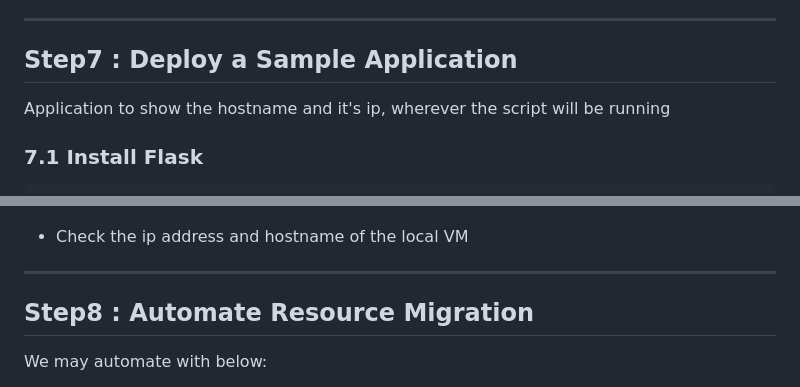
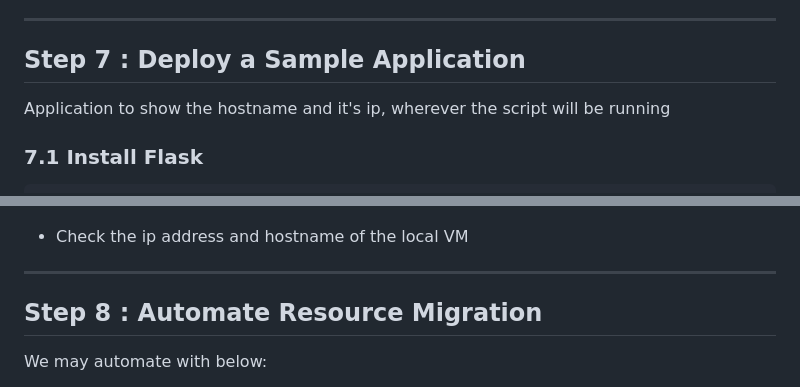
Before and after one commit to ashcrows/IITJ_G24AI1067_VCC3, a Markdown page: Steps_&_instruction.md, 2 parts joined by grey strips. Rendered like a GitHub page.

````diff
--- a/Steps_&_instruction.md
+++ b/Steps_&_instruction.md
@@ -234,7 +234,7 @@ gcloud compute instances create gcp-vm \
 
 ---
 
-## Step7 : Deploy a Sample Application
+## Step 7 : Deploy a Sample Application
 Application to show the hostname and it's ip, wherever the script will be running
 ### 7.1 Install Flask
 ```sh
@@ -267,7 +267,7 @@ nohup python3 ~/app/app.py > ~/app/app.log 2>&1 &
 
 ---
 
-## Step8 : Automate Resource Migration
+## Step 8 : Automate Resource Migration
 We may automate with below:
 - custom python code snippet which will use the python subprocess and os libraries to get CPU usage
 - a python script which will use the prometheus to check the CPU usage by getting the mertics
````
